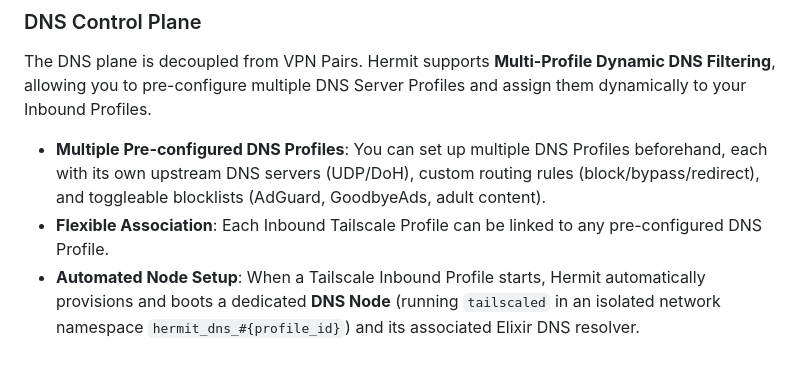
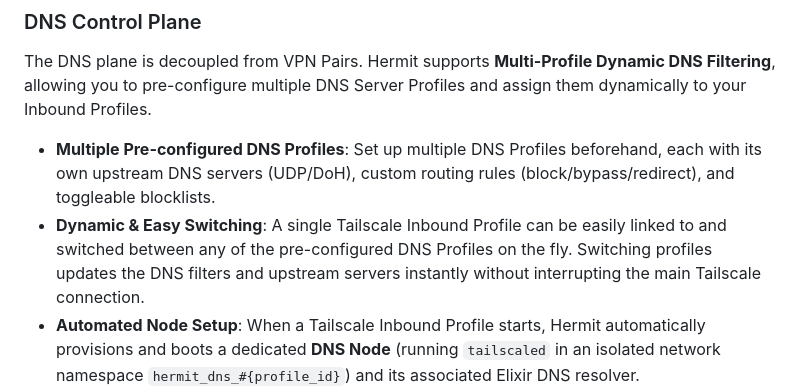
Before and after one commit to quaywin/hermit, a Markdown page: README.md, the part around one of its changes. Drawn GitHub-style; blank space fills up the shorter version.

Commit message:
Update DNS plane documentation in README
Clarify dynamic DNS switching capabilities and update the architecture
diagram to reflect how the switchable active configuration works.

```diff
--- a/README.md
+++ b/README.md
@@ -37,8 +37,8 @@ flowchart TD
 
 The DNS plane is decoupled from VPN Pairs. Hermit supports **Multi-Profile Dynamic DNS Filtering**, allowing you to pre-configure multiple DNS Server Profiles and assign them dynamically to your Inbound Profiles.
 
-- **Multiple Pre-configured DNS Profiles**: You can set up multiple DNS Profiles beforehand, each with its own upstream DNS servers (UDP/DoH), custom routing rules (block/bypass/redirect), and toggleable blocklists (AdGuard, GoodbyeAds, adult content).
-- **Flexible Association**: Each Inbound Tailscale Profile can be linked to any pre-configured DNS Profile.
+- **Multiple Pre-configured DNS Profiles**: Set up multiple DNS Profiles beforehand, each with its own upstream DNS servers (UDP/DoH), custom routing rules (block/bypass/redirect), and toggleable blocklists.
+- **Dynamic & Easy Switching**: A single Tailscale Inbound Profile can be easily linked to and switched between any of the pre-configured DNS Profiles on the fly. Switching profiles updates the DNS filters and upstream servers instantly without interrupting the main Tailscale connection.
 - **Automated Node Setup**: When a Tailscale Inbound Profile starts, Hermit automatically provisions and boots a dedicated **DNS Node** (running `tailscaled` in an isolated network namespace `hermit_dns_#{profile_id}`) and its associated Elixir DNS resolver.
 - **Automated Global DNS Configuration**: When **Tailscale DNS Override** is enabled, Hermit automatically uses the Tailscale API to register this DNS Node as the global nameserver for your entire tailnet. All devices on your tailnet will use this node automatically without any manual client configuration.
 
```
Also changed, not shown: other parts of README.md (+14 -7 lines).
